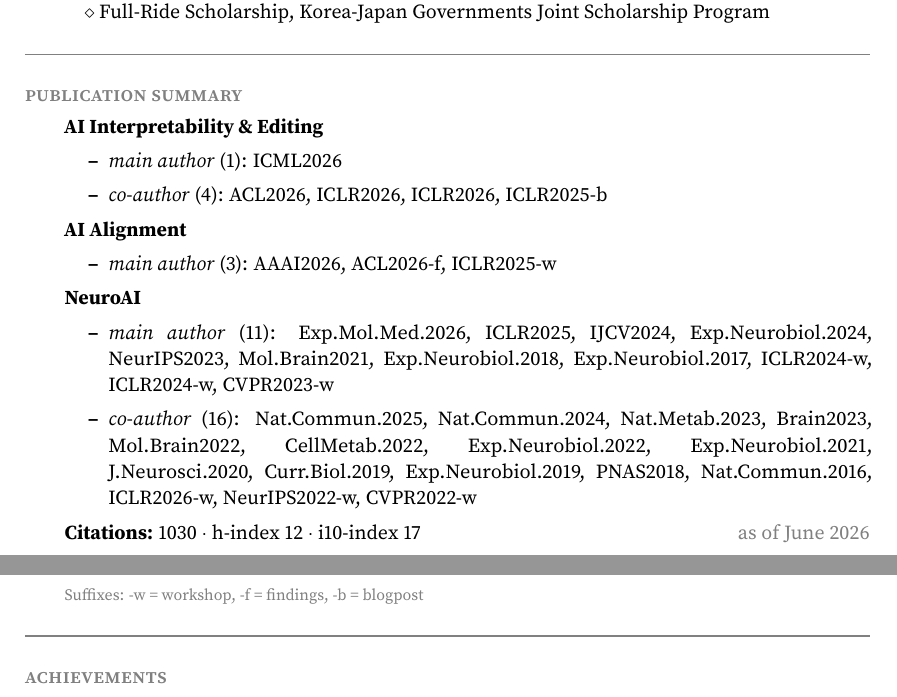
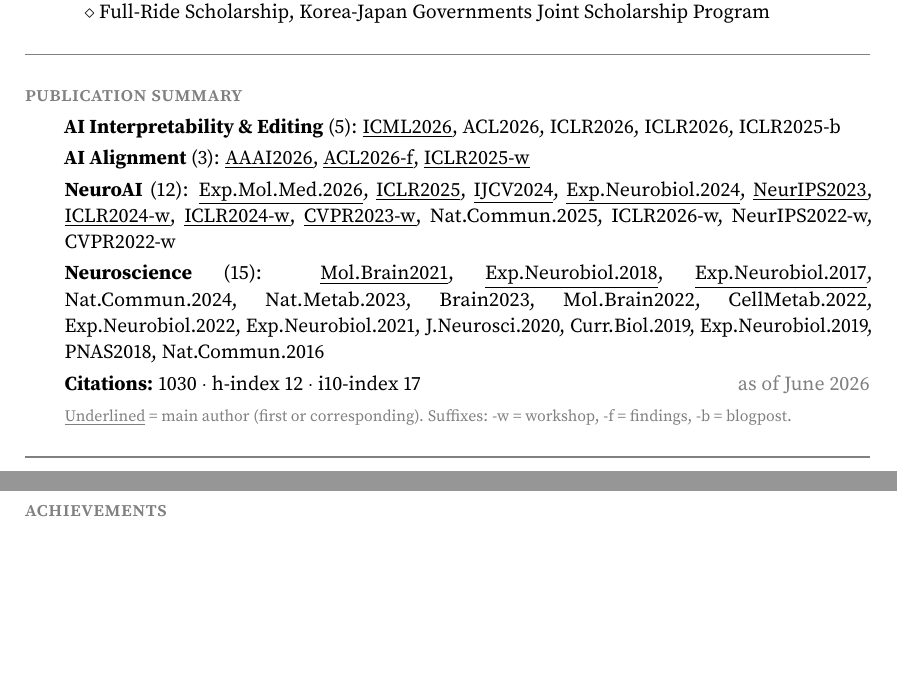
Before and after one commit to jeakwon/jeakwon.github.io, a LaTeX CV (cv.tex): two parts of pages 1 and 2 of 6, joined at a grey line, cut so that both start at the same text, the shorter picture padded with empty space. Compiled offline with pdfLaTeX.

Commit message:
Auto-update CV PDF from cv.yml + papers.bib

```diff
--- a/cv.tex
+++ b/cv.tex
@@ -105,23 +105,13 @@ My research spans two areas: NeuroAI and Trustworthy AI. Within \textbf{NeuroAI}
 
 \block{publication summary}
 
-\begin{itemize}[itemsep=0.25em]
-\item \textbf{AI Interpretability \& Editing}
-\begin{itemize}\sloppy
-\item \textit{main author} (1): ICML2026
-\item \textit{co-author} (4): ACL2026,\allowbreak\ ICLR2026,\allowbreak\ ICLR2026,\allowbreak\ ICLR2025-b
-\end{itemize}
-\item \textbf{AI Alignment}
-\begin{itemize}\sloppy
-\item \textit{main author} (3): AAAI2026,\allowbreak\ ACL2026-f,\allowbreak\ ICLR2025-w
-\end{itemize}
-\item \textbf{NeuroAI}
-\begin{itemize}\sloppy
-\item \textit{main author} (11): Exp.Mol.Med.2026,\allowbreak\ ICLR2025,\allowbreak\ IJCV2024,\allowbreak\ Exp.Neurobiol.2024,\allowbreak\ NeurIPS2023,\allowbreak\ Mol.Brain2021,\allowbreak\ Exp.Neurobiol.2018,\allowbreak\ Exp.Neurobiol.2017,\allowbreak\ ICLR2024-w,\allowbreak\ ICLR2024-w,\allowbreak\ CVPR2023-w
-\item \textit{co-author} (16): Nat.Commun.2025,\allowbreak\ Nat.Commun.2024,\allowbreak\ Nat.Metab.2023,\allowbreak\ Brain2023,\allowbreak\ Mol.Brain2022,\allowbreak\ CellMetab.2022,\allowbreak\ Exp.Neurobiol.2022,\allowbreak\ Exp.Neurobiol.2021,\allowbreak\ J.Neurosci.2020,\allowbreak\ Curr.Biol.2019,\allowbreak\ Exp.Neurobiol.2019,\allowbreak\ PNAS2018,\allowbreak\ Nat.Commun.2016,\allowbreak\ ICLR2026-w,\allowbreak\ NeurIPS2022-w,\allowbreak\ CVPR2022-w
-\end{itemize}
+\begin{itemize}[itemsep=0.25em]\sloppy
+\item \textbf{AI Interpretability \& Editing} (5): \underline{ICML2026},\allowbreak\ ACL2026,\allowbreak\ ICLR2026,\allowbreak\ ICLR2026,\allowbreak\ ICLR2025-b
+\item \textbf{AI Alignment} (3): \underline{AAAI2026},\allowbreak\ \underline{ACL2026-f},\allowbreak\ \underline{ICLR2025-w}
+\item \textbf{NeuroAI} (12): \underline{Exp.Mol.Med.2026},\allowbreak\ \underline{ICLR2025},\allowbreak\ \underline{IJCV2024},\allowbreak\ \underline{Exp.Neurobiol.2024},\allowbreak\ \underline{NeurIPS2023},\allowbreak\ \underline{ICLR2024-w},\allowbreak\ \underline{ICLR2024-w},\allowbreak\ \underline{CVPR2023-w},\allowbreak\ Nat.Commun.2025,\allowbreak\ ICLR2026-w,\allowbreak\ NeurIPS2022-w,\allowbreak\ CVPR2022-w
+\item \textbf{Neuroscience} (15): \underline{Mol.Brain2021},\allowbreak\ \underline{Exp.Neurobiol.2018},\allowbreak\ \underline{Exp.Neurobiol.2017},\allowbreak\ Nat.Commun.2024,\allowbreak\ Nat.Metab.2023,\allowbreak\ Brain2023,\allowbreak\ Mol.Brain2022,\allowbreak\ CellMetab.2022,\allowbreak\ Exp.Neurobiol.2022,\allowbreak\ Exp.Neurobiol.2021,\allowbreak\ J.Neurosci.2020,\allowbreak\ Curr.Biol.2019,\allowbreak\ Exp.Neurobiol.2019,\allowbreak\ PNAS2018,\allowbreak\ Nat.Commun.2016
 \item \textbf{Citations:} 1030 $\cdot$ h-index 12 $\cdot$ i10-index 17 \hfill \textcolor{gray}{as of June 2026}
-\item \textcolor{gray}{\footnotesize Suffixes: -w = workshop, -f = findings, -b = blogpost}
+\item \textcolor{gray}{\footnotesize \underline{Underlined} = main author (first or corresponding). Suffixes: -w = workshop, -f = findings, -b = blogpost.}
 \end{itemize}
 
 \block{achievements}
```
Also changed, not shown: assets/pdf/CV_JeaKwon.pdf.
